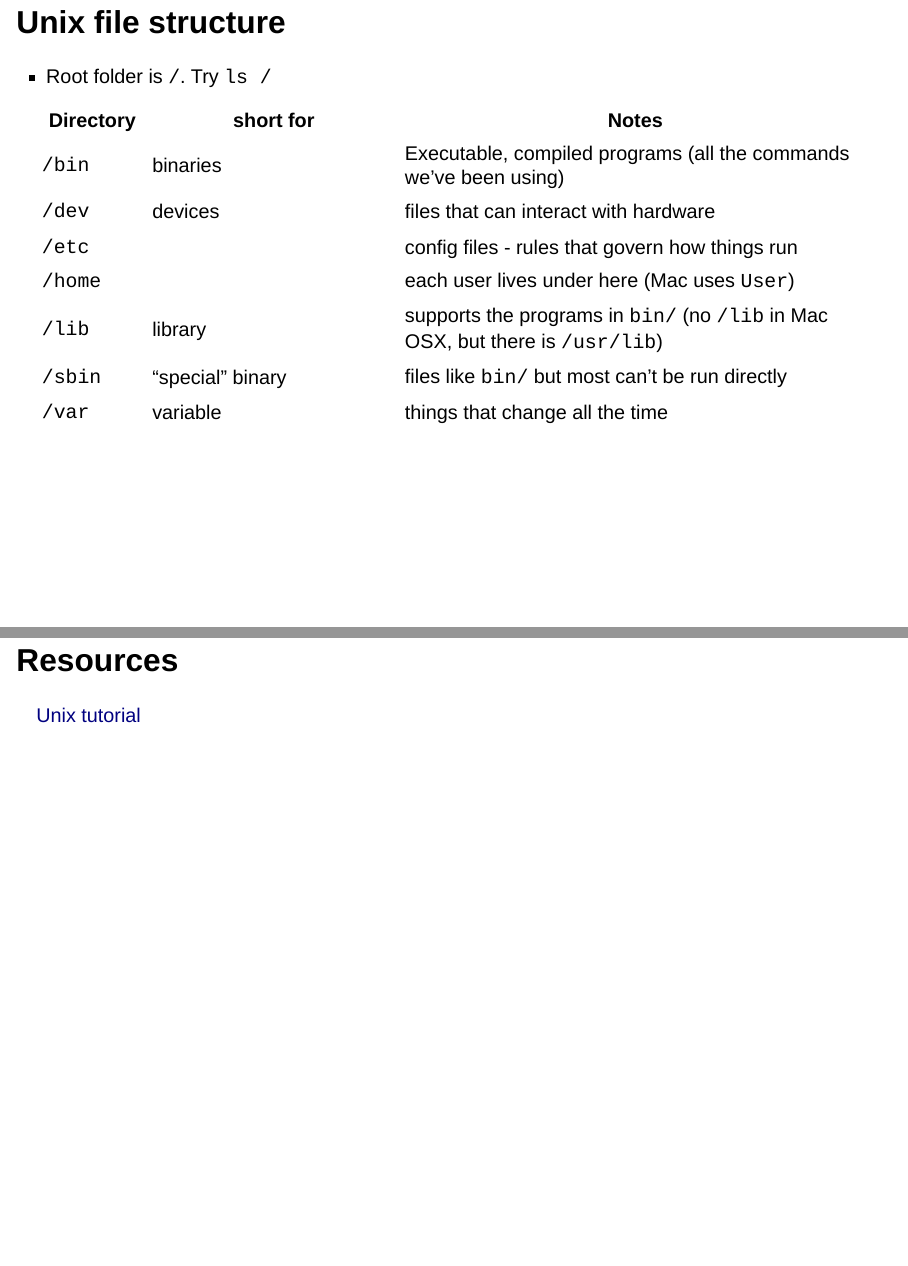
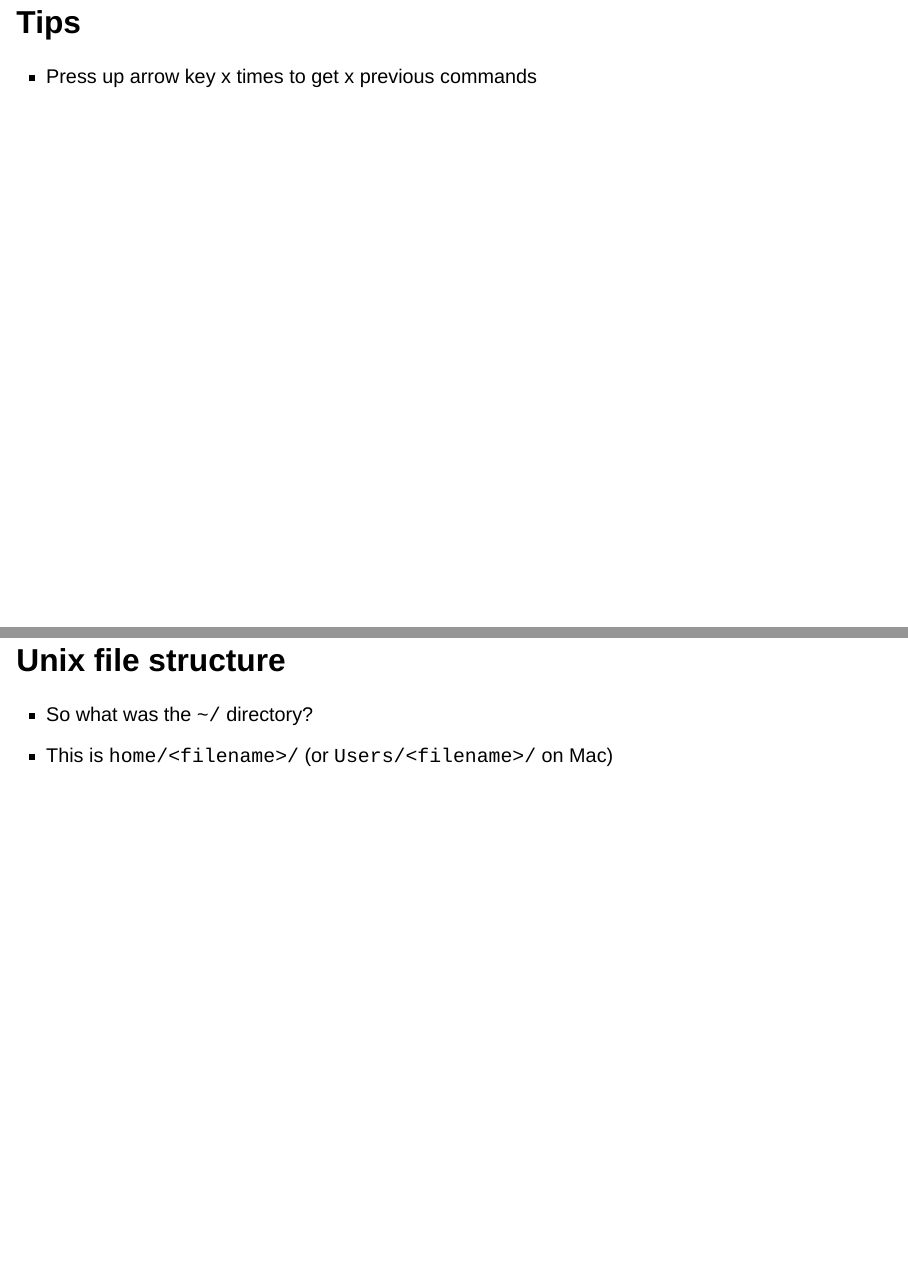
Before and after one commit to GaryNapier/city_college, a Quarto document (unix/intro_to_unix.qmd): pages 15 and 17 of 17 before the commit and pages 14 and 19 of 20 after it, joined at a grey line. Rendered offline with R 4.5, knitr and Pandoc in place of Quarto, with nearby package versions; drawn as Slidy slides in place of the format the file asks for.

Commit message:
add note about home and tip

```diff
--- a/unix/intro_to_unix.qmd
+++ b/unix/intro_to_unix.qmd
@@ -151,6 +151,10 @@ Navigation
   - This is because we also have the `Dowloads` directory, so it won't complete unit I differentiate between the two
   - Have to type at least `Doc` and then tab-complete
 
+## Tips
+
+- Press up arrow key x times to get x previous commands
+
 
 # Unix file structure
 
@@ -188,4 +194,6 @@ Navigation
 
+- So what was the `~/` directory?
+- This is `home/<filename>/` (or `Users/<filename>/` on Mac)
 
 
 ## Resources
```
Also changed, not shown: unix/intro_to_unix.qmd (2 more changed lines).
